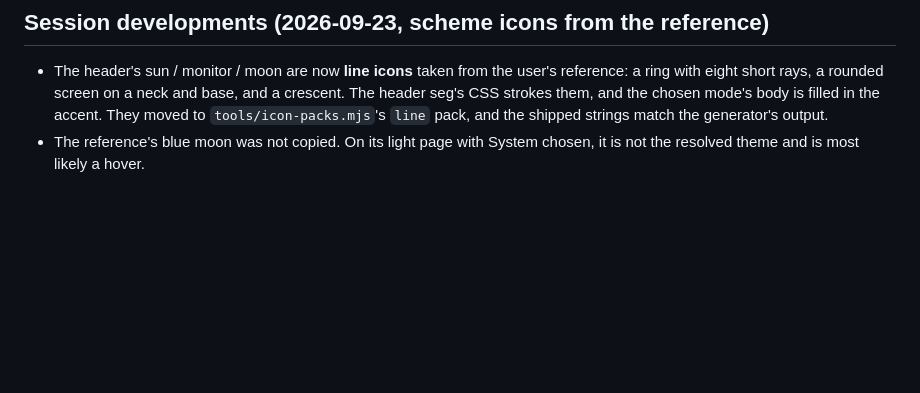
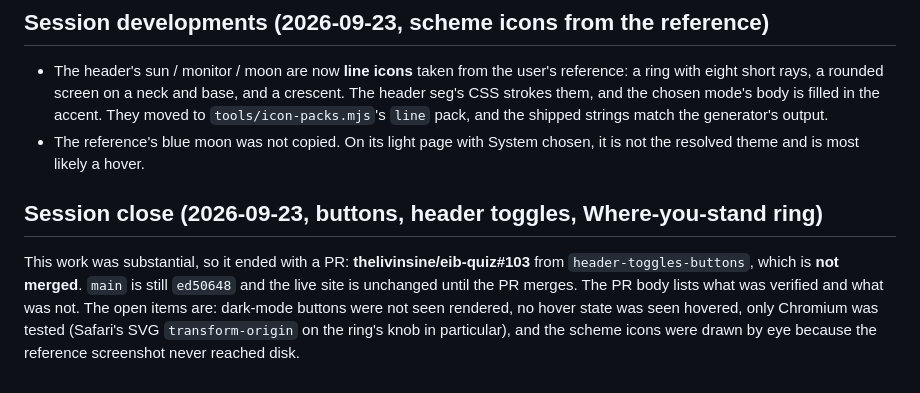
Before and after one commit to thelivinsine/eib-quiz, a Markdown page: docs/TODO.md, the part around the change. Rendered like a GitHub page; blank space fills up the shorter version.

Commit message:
Record PR #103 in the status doc
Co-Authored-By: Claude Opus 5.5 <noreply@anthropic.com>

```diff
--- a/docs/TODO.md
+++ b/docs/TODO.md
@@ -2764,3 +2764,12 @@ and dark.
   generator's output.
 - The reference's blue moon was not copied. On its light page with System chosen, it is
   not the resolved theme and is most likely a hover.
+
+## Session close (2026-09-23, buttons, header toggles, Where-you-stand ring)
+
+This work was substantial, so it ended with a PR: **thelivinsine/eib-quiz#103** from
+`header-toggles-buttons`, which is **not merged**. `main` is still `ed50648` and the live site
+is unchanged until the PR merges. The PR body lists what was verified and what was not. The
+open items are: dark-mode buttons were not seen rendered, no hover state was seen hovered,
+only Chromium was tested (Safari's SVG `transform-origin` on the ring's knob in particular),
+and the scheme icons were drawn by eye because the reference screenshot never reached disk.
```
